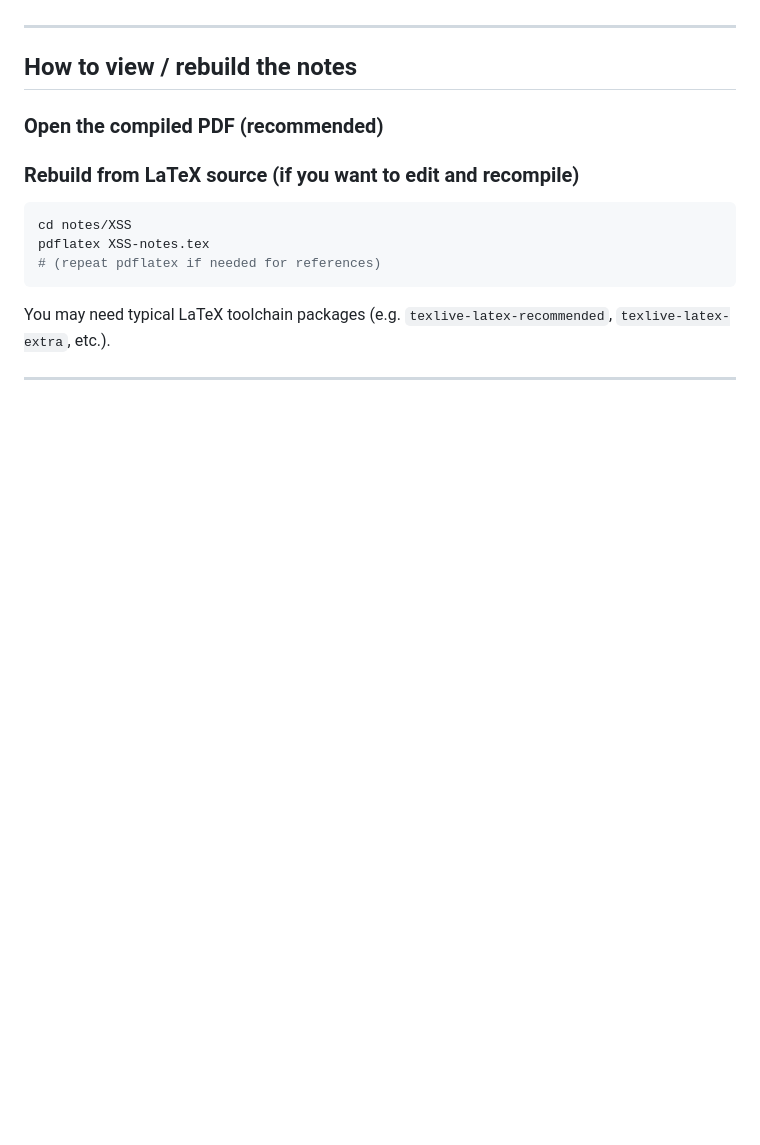
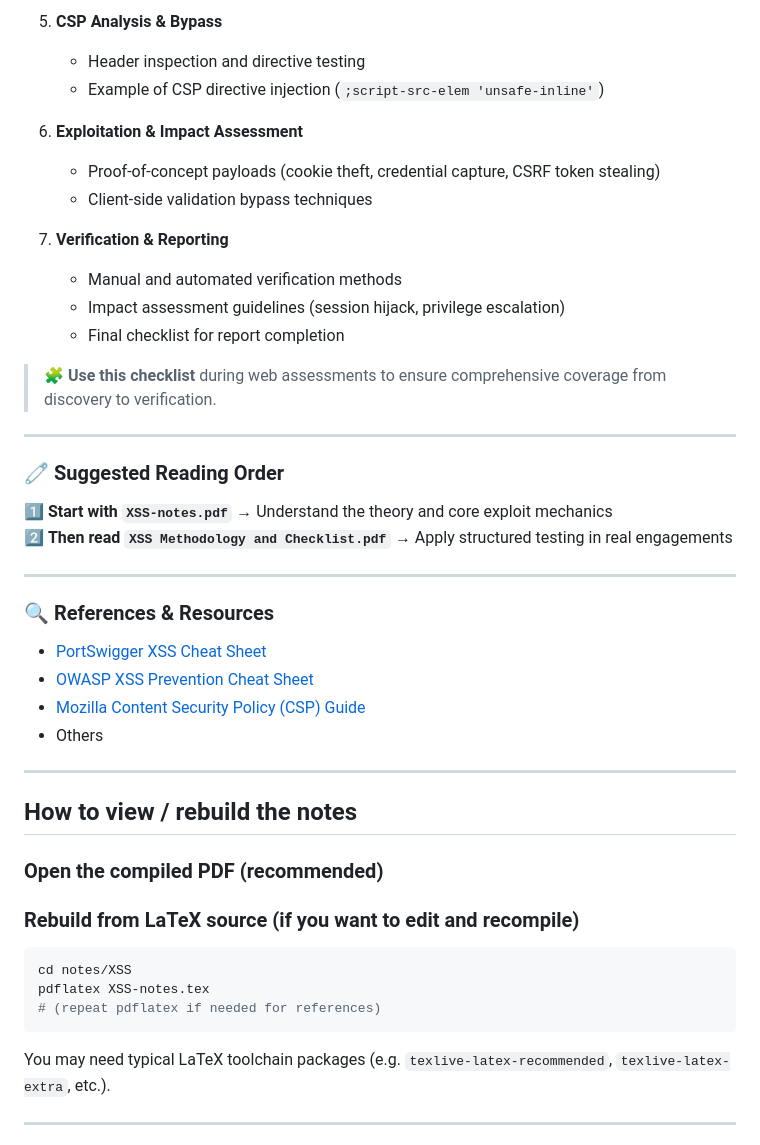
Before and after one commit to Eyadeltaher/Cybersecurity-notes, a Markdown page: notes/XSS/README.md, the part around one of its changes. Rendered like a GitHub page; blank space fills up the shorter version.

```diff
--- a/notes/XSS/README.md
+++ b/notes/XSS/README.md
@@ -36,3 +68,31 @@ The notes cover:
+5. **CSP Analysis & Bypass**
+   - Header inspection and directive testing
+   - Example of CSP directive injection (`;script-src-elem 'unsafe-inline'`)
+
+6. **Exploitation & Impact Assessment**
+   - Proof-of-concept payloads (cookie theft, credential capture, CSRF token stealing)
+   - Client-side validation bypass techniques
+
+7. **Verification & Reporting**
+   - Manual and automated verification methods
+   - Impact assessment guidelines (session hijack, privilege escalation)
+   - Final checklist for report completion
+
+> 🧩 **Use this checklist** during web assessments to ensure comprehensive coverage from discovery to verification.
+
+---
+
+### 🧷 Suggested Reading Order
+1️⃣ **Start with `XSS-notes.pdf`** → Understand the theory and core exploit mechanics
+2️⃣ **Then read `XSS Methodology and Checklist.pdf`** → Apply structured testing in real engagements
+
+---
+
+### 🔍 References & Resources
+- [PortSwigger XSS Cheat Sheet](https://portswigger.net/web-security/cross-site-scripting/cheat-sheet)
+- [OWASP XSS Prevention Cheat Sheet](https://owasp.org/www-community/xss-prevention)
+- [Mozilla Content Security Policy (CSP) Guide](https://developer.mozilla.org/en-US/docs/Web/HTTP/CSP)
+- Others
 ---
 
 ## How to view / rebuild the notes
```
Also changed, not shown: other parts of notes/XSS/README.md (+54 -22 lines).
